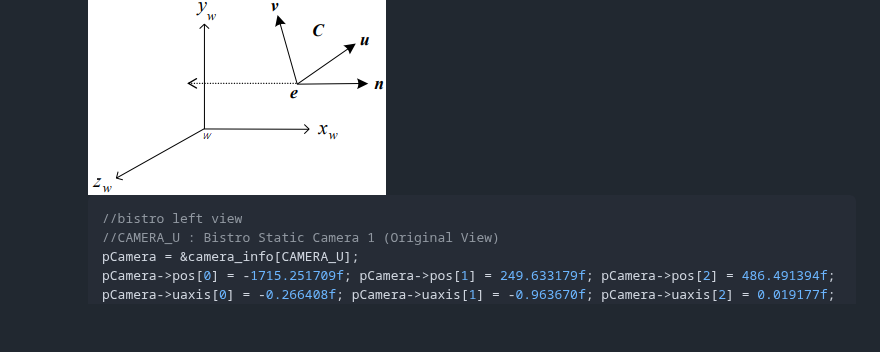
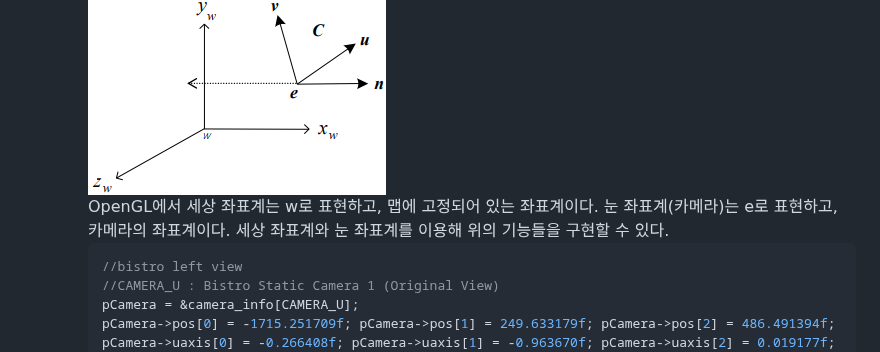
Before and after one commit to pwdab/Portfolio, a Markdown page: OpenGL 3D Viewing/README.md, the part around the change. Drawn GitHub-style; blank space fills up the shorter version.

Commit message:
Update README.md
projects/OpenGL 3D Viewing/README.md
- 기능2 구현 방법 내용 추가

````diff
--- a/OpenGL 3D Viewing/README.md
+++ b/OpenGL 3D Viewing/README.md
@@ -217,6 +217,7 @@
 - **구현 방법**:
   - 가상 카메라 배치
     ![기능 2 구현 방법1](images/features2-flowchart1.png)
+    OpenGL에서 세상 좌표계는 w로 표현하고, 맵에 고정되어 있는 좌표계이다. 눈 좌표계(카메라)는 e로 표현하고, 카메라의 좌표계이다. 세상 좌표계와 눈 좌표계를 이용해 위의 기능들을 구현할 수 있다.
     ``` C
     //bistro left view
     //CAMERA_U : Bistro Static Camera 1 (Original View)
````
